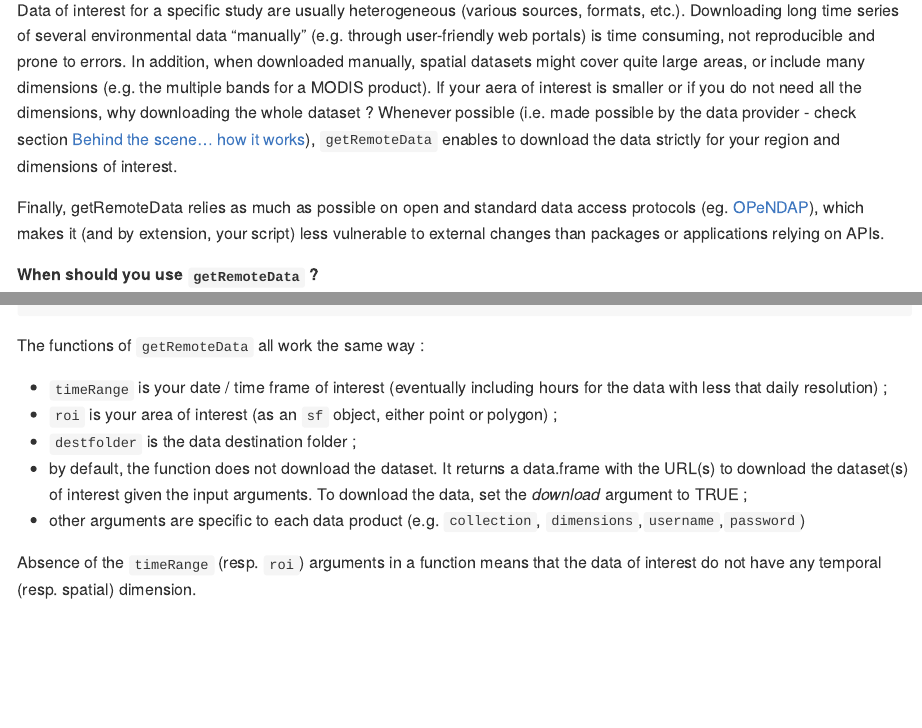
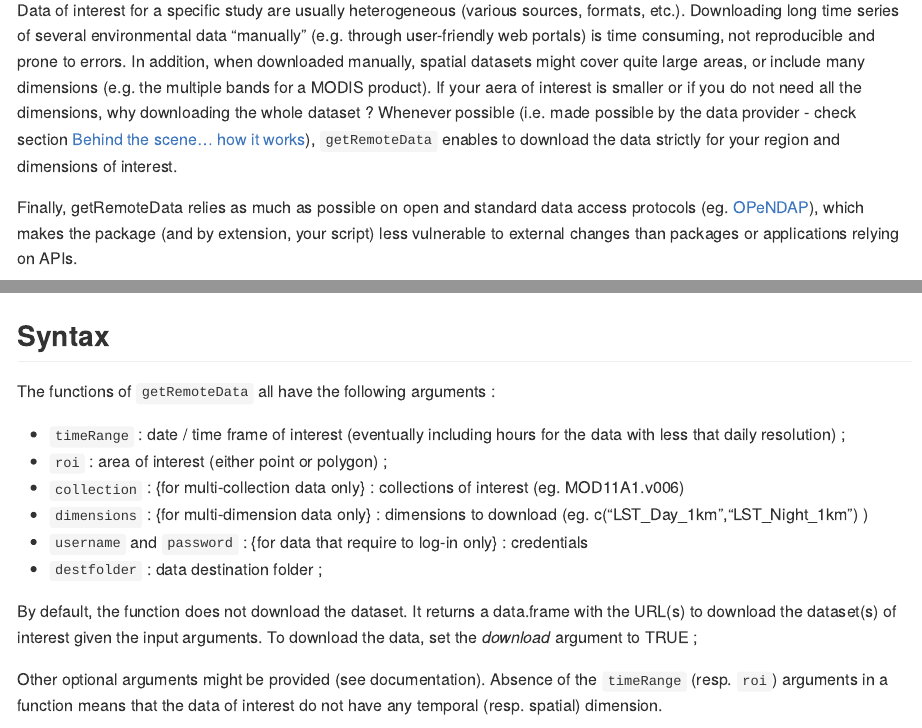
Before and after one commit to ptaconet/getremotedata, an R Markdown document (README.Rmd): the page in a window 1100 px wide, from 460 px down, and a second part further down, joined at a grey line. Rendered offline with R 4.5, knitr and Pandoc, with nearby package versions; some code elsewhere in the file could not run offline; long lines of code are wrapped.

Commit message:
update readme

````diff
--- a/README.Rmd
+++ b/README.Rmd
@@ -30,7 +30,7 @@ Modeling an ecological phenomenon (e.g. species distribution) using environmenta
 
 Data of interest for a specific study are usually heterogeneous (various sources, formats, etc.). Downloading long time series of several environmental data "manually" (e.g. through user-friendly web portals) is time consuming, not reproducible and prone to errors. In addition, when downloaded manually, spatial datasets might cover quite large areas, or include many dimensions (e.g. the multiple bands for a MODIS product). If your aera of interest is smaller or if you do not need all the dimensions, why downloading the whole dataset ? Whenever possible (i.e. made possible by the data provider - check section [Behind the scene... how it  works](#behind-the-scene-...-how-it-works)), `getRemoteData` enables to download the data strictly for your region and dimensions of interest.
 
-Finally, getRemoteData relies as much as possible on open and standard data access protocols (eg. [OPeNDAP](https://en.wikipedia.org/wiki/OPeNDAP)), which makes it (and by extension, your script) less vulnerable to external changes than packages or applications relying on APIs.
+Finally, getRemoteData relies as much as possible on open and standard data access protocols (eg. [OPeNDAP](https://en.wikipedia.org/wiki/OPeNDAP)), which makes the package (and by extension, your script) less vulnerable to external changes than packages or applications relying on APIs.
 
 **When should you use `getRemoteData` ?**
 
@@ -68,6 +68,21 @@ getRemoteData::getAvailableDataSources(detailed=FALSE) %>%
 ```
 
 Turn the argument `detailed` to `TRUE` to get more detailed information on each data collection tested and validated.
+
+## Syntax
+
+The functions of `getRemoteData` all have the following arguments :
+
+- `timeRange` : date / time frame of interest (eventually including hours for the data with less that daily resolution) ;
+- `roi` : area of interest (either point or polygon) ;
+- `collection` : {for multi-collection data only} : collections of interest (eg. MOD11A1.v006)
+- `dimensions` : {for multi-dimension data only} : dimensions to download (eg. c("LST_Day_1km","LST_Night_1km") )
+- `username` and `password` : {for data that require to log-in only} : credentials
+- `destfolder` : data destination folder ;
+
+By default, the function does not download the dataset. It returns a data.frame with the URL(s) to download the dataset(s) of interest given the input arguments. To download the data, set the *download* argument to TRUE ;
+
+Other optional arguments might be provided (see documentation). Absence of the `timeRange` (resp. `roi`) arguments in a function means that the data of interest do not have any temporal (resp. spatial) dimension.
 
 ## Example
 
@@ -123,16 +138,6 @@ rasts_gpm<-dl_gpm$destfile %>%
   set_names(dl_gpm$name)
 ```
 
-The functions of `getRemoteData` all work the same way :
-
-- `timeRange` is your date / time frame of interest (eventually including hours for the data with less that daily resolution) ;
-- `roi` is your area of interest (as an `sf` object, either point or polygon) ;
-- `destfolder` is the data destination folder ;
-- by default, the function does not download the dataset. It returns a data.frame with the URL(s) to download the dataset(s) of interest given the input arguments. To download the data, set the *download* argument to TRUE ;
-- other arguments are specific to each data product (e.g. `collection`, `dimensions`,`username`,`password`)
-
-Absence of the `timeRange` (resp. `roi`) arguments in a function means that the data of interest do not have any temporal (resp. spatial) dimension.
-
 Have a look at the vignette [Automatic extraction of spatial-temporal environmental data within buffers around sampling points](https://ptaconet.github.io/malamodpkg/articles/import_tidy_transform_envdata.html) to get an example of what you can do with `getRemoteData` !
 
 ## Current limitations
````
Also changed, not shown: README.md.
